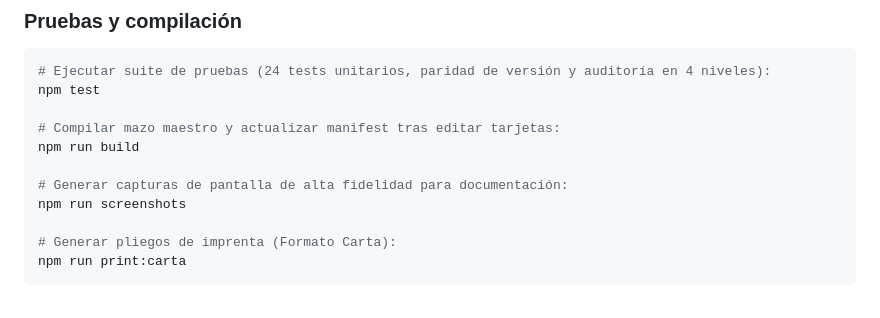
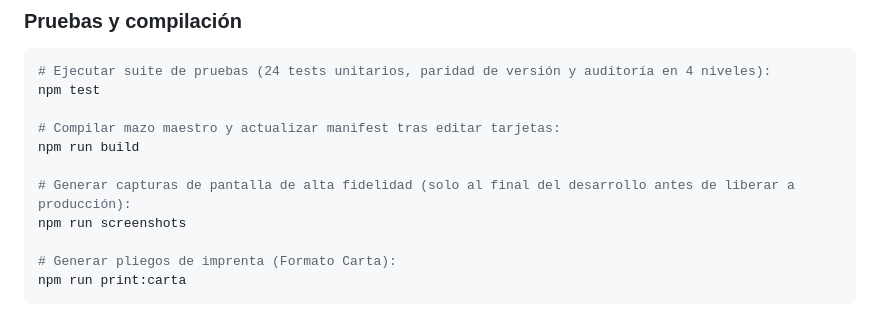
Before and after one commit to shellaquiles/hit-tazos-tech, a Markdown page: README.md, the part around the change. Drawn GitHub-style.

```diff
--- a/README.md
+++ b/README.md
@@ -149,7 +149,7 @@ npm test
 # Compilar mazo maestro y actualizar manifest tras editar tarjetas:
 npm run build
 
-# Generar capturas de pantalla de alta fidelidad para documentación:
+# Generar capturas de pantalla de alta fidelidad (solo al final del desarrollo antes de liberar a producción):
 npm run screenshots
 
 # Generar pliegos de imprenta (Formato Carta):
```
Also changed, not shown: AGENTS.md (+19 -4 lines), CONTRIBUTING.md (+11 -4 lines).
